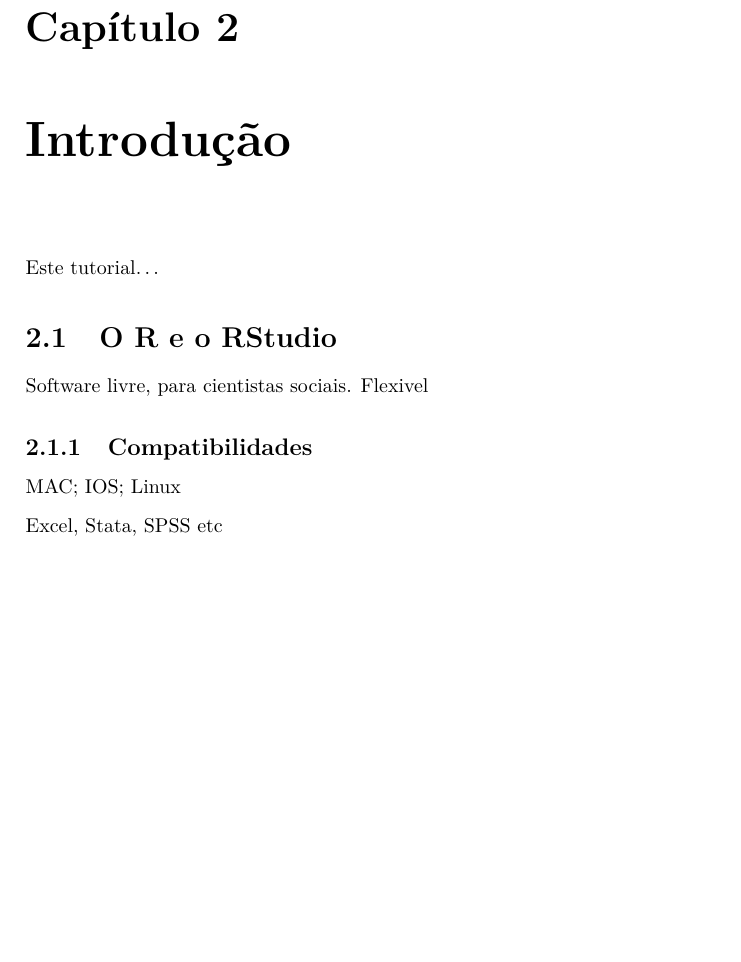
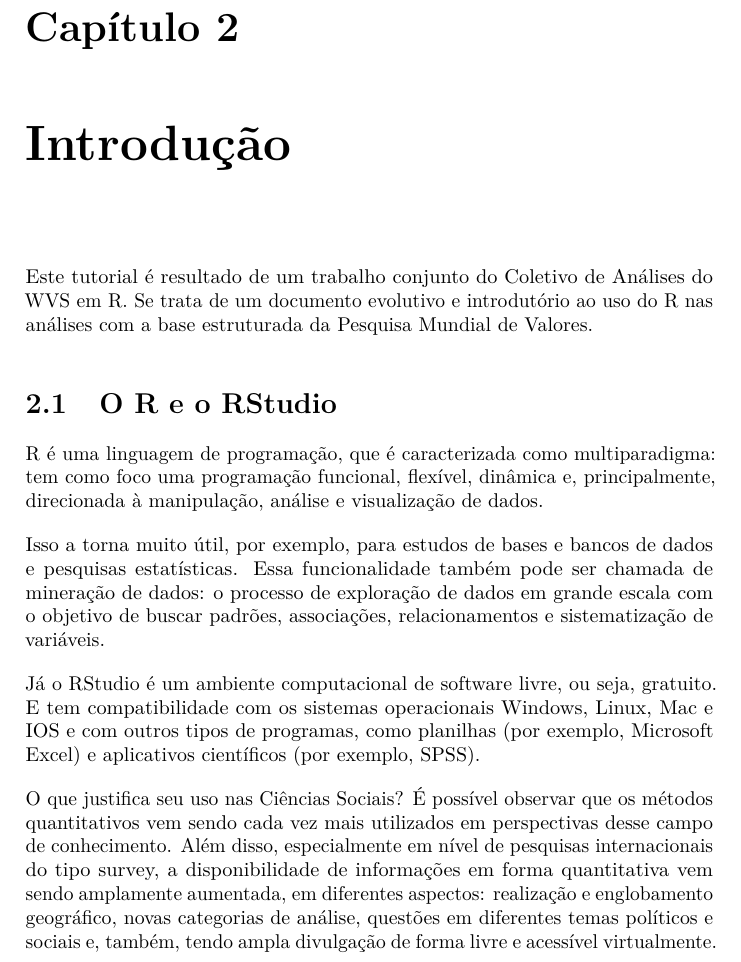
Before and after one commit to tiagovier/tiagovier.github.io, a LaTeX book (docs/tiagovier.github.io.tex): part of page 7 of 33, cut so that both start at the same text, the shorter picture padded with empty space. Compiled offline with pdfLaTeX.

Commit message:
update160620b

```diff
--- a/docs/tiagovier.github.io.tex
+++ b/docs/tiagovier.github.io.tex
@@ -137,19 +137,18 @@
 \hypertarget{intro}{%
 \chapter{Introdução}\label{intro}}
 
-Este tutorial\ldots{}
+Este tutorial é resultado de um trabalho conjunto do Coletivo de Análises do WVS em R. Se trata de um documento evolutivo e introdutório ao uso do R nas análises com a base estruturada da Pesquisa Mundial de Valores.
 
 \hypertarget{o-r-e-o-rstudio}{%
 \section{O R e o RStudio}\label{o-r-e-o-rstudio}}
 
-Software livre, para cientistas sociais. Flexivel
+R é uma linguagem de programação, que é caracterizada como multiparadigma: tem como foco uma programação funcional, flexível, dinâmica e, principalmente, direcionada à manipulação, análise e visualização de dados.
 
-\hypertarget{compatibilidades}{%
-\subsection{Compatibilidades}\label{compatibilidades}}
+Isso a torna muito útil, por exemplo, para estudos de bases e bancos de dados e pesquisas estatísticas. Essa funcionalidade também pode ser chamada de mineração de dados: o processo de exploração de dados em grande escala com o objetivo de buscar padrões, associações, relacionamentos e sistematização de variáveis.
 
-MAC; IOS; Linux
+Já o RStudio é um ambiente computacional de software livre, ou seja, gratuito. E tem compatibilidade com os sistemas operacionais Windows, Linux, Mac e IOS e com outros tipos de programas, como planilhas (por exemplo, Microsoft Excel) e aplicativos científicos (por exemplo, SPSS).
 
-Excel, Stata, SPSS etc
+O que justifica seu uso nas Ciências Sociais? É possível observar que os métodos quantitativos vem sendo cada vez mais utilizados em perspectivas desse campo de conhecimento. Além disso, especialmente em nível de pesquisas internacionais do tipo survey, a disponibilidade de informações em forma quantitativa vem sendo amplamente aumentada, em diferentes aspectos: realização e englobamento geográfico, novas categorias de análise, questões em diferentes temas políticos e sociais e, também, tendo ampla divulgação de forma livre e acessível virtualmente.
 
 \hypertarget{o-que-uxe9-o-wvs}{%
 \section{O que é o WVS}\label{o-que-uxe9-o-wvs}}
```
Also changed, not shown: _output.yml (+3 -2 lines), docs/tiagovier.github.io.pdf, 13 other files.
